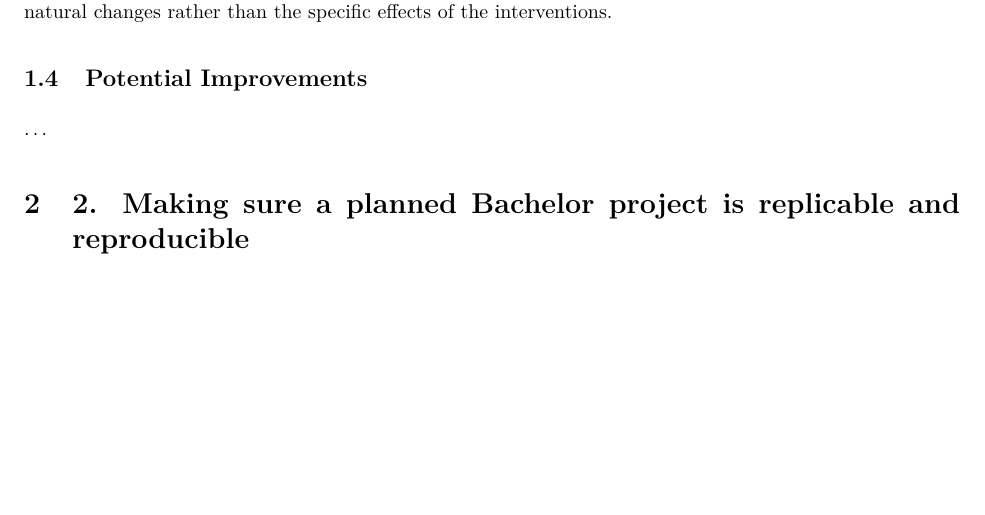
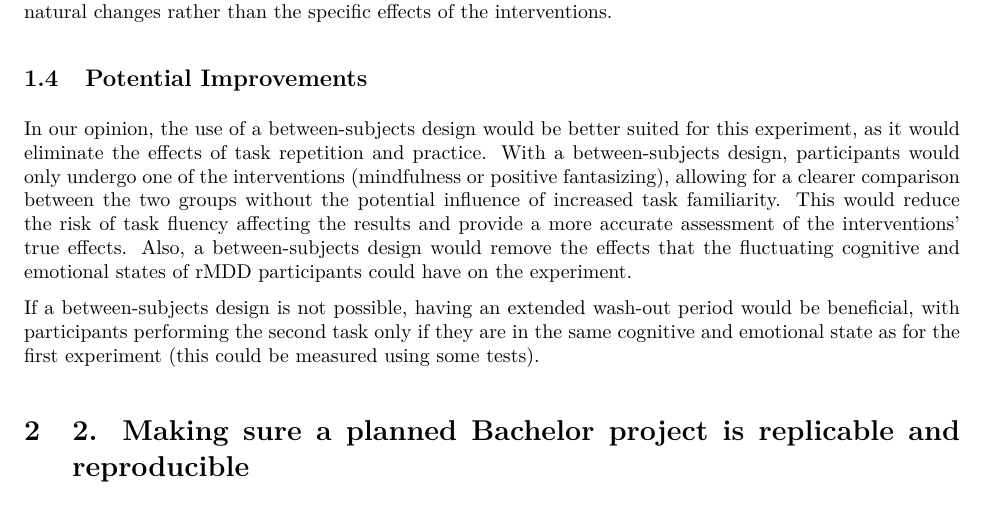
Before and after one commit to sebapusch/datascience, an R Markdown document (assignments/assignment1/assignment1.Rmd): part of page 2 of 7, cut so that both start at the same text, the shorter picture padded with empty space. The pictures show the output file assignments/assignment1/assignment1.pdf that the author committed with the source.

Commit message:
added potential improvements to part 1

```diff
--- a/assignments/assignment1/assignment1.Rmd
+++ b/assignments/assignment1/assignment1.Rmd
@@ -21,7 +21,10 @@ We found that this research has a very thorough participant selection, which see
 In our view, the main weakness of this research lies in the decision to have participants undergo both the mindfulness and positive fantasizing interventions, which complicates reproducibility. As the author points out, this setup increases participants' familiarity with the task, leading to greater task fluency. This could skew results in the second intervention phase, as participants might complete the task more easily simply due to practice, which could in turn leave more room for PC-like thought patterns to emerge. This raises concerns about the reliability of objective measurements, especially if improved performance is driven by task repetition rather than the intervention itself. Additionally, while a one-month wash-out period was introduced to minimize carry-over effects, this might not be enough to account for psychological changes in rMDD individuals, who are particularly prone to shifts in mood and thinking over time. This makes it harder to draw clear conclusions from within-subject comparisons, as observed differences may reflect these natural changes rather than the specific effects of the interventions.
 
 ## Potential Improvements
-In our opinion, the use of a between subjects design would be better suited for this experiment,
+
+In our opinion, the use of a between-subjects design would be better suited for this experiment, as it would eliminate the effects of task repetition and practice. With a between-subjects design, participants would only undergo one of the interventions (mindfulness or positive fantasizing), allowing for a clearer comparison between the two groups without the potential influence of increased task familiarity. This would reduce the risk of task fluency affecting the results and provide a more accurate assessment of the interventions’ true effects. Also, a between-subjects design would remove the effects that the fluctuating cognitive and emotional states of rMDD participants could have on the experiment.
+
+If a between-subjects design is not possible, having an extended wash-out period would be beneficial, with participants performing the second task only if they are in the same cognitive and emotional state as for the first experiment (this could be measured using some tests).
 
 # 2. Making sure a planned Bachelor project is replicable and reproducible
 
```
Also changed, not shown: assignments/assignment1/assignment1.pdf.
